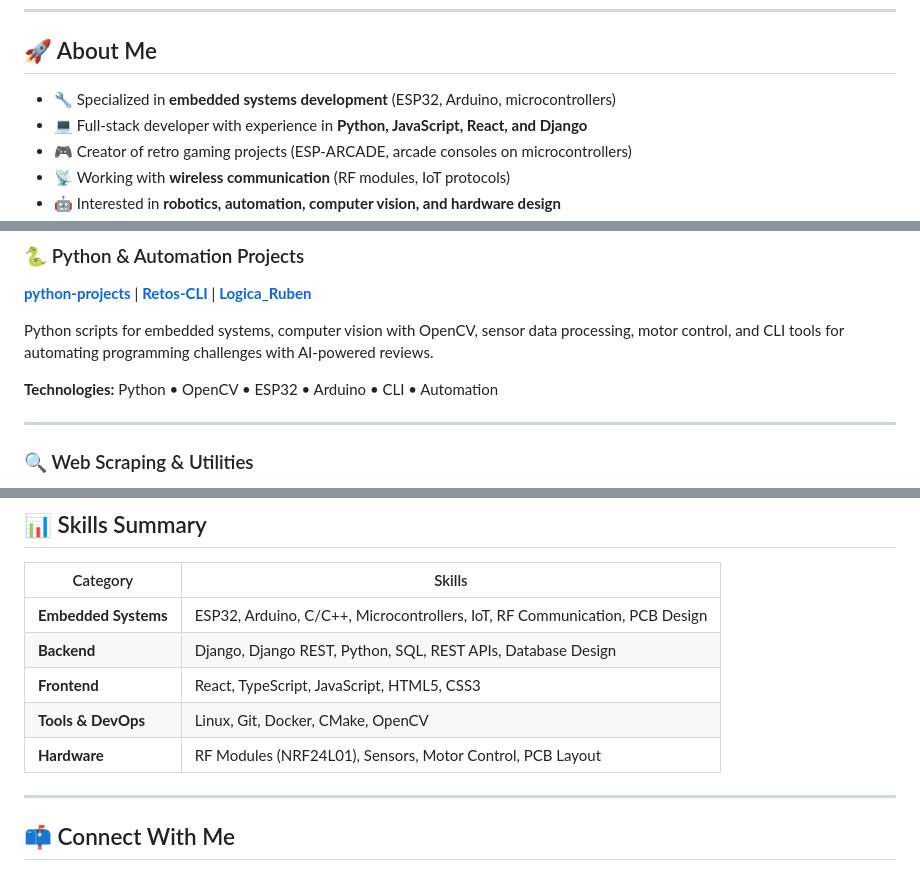
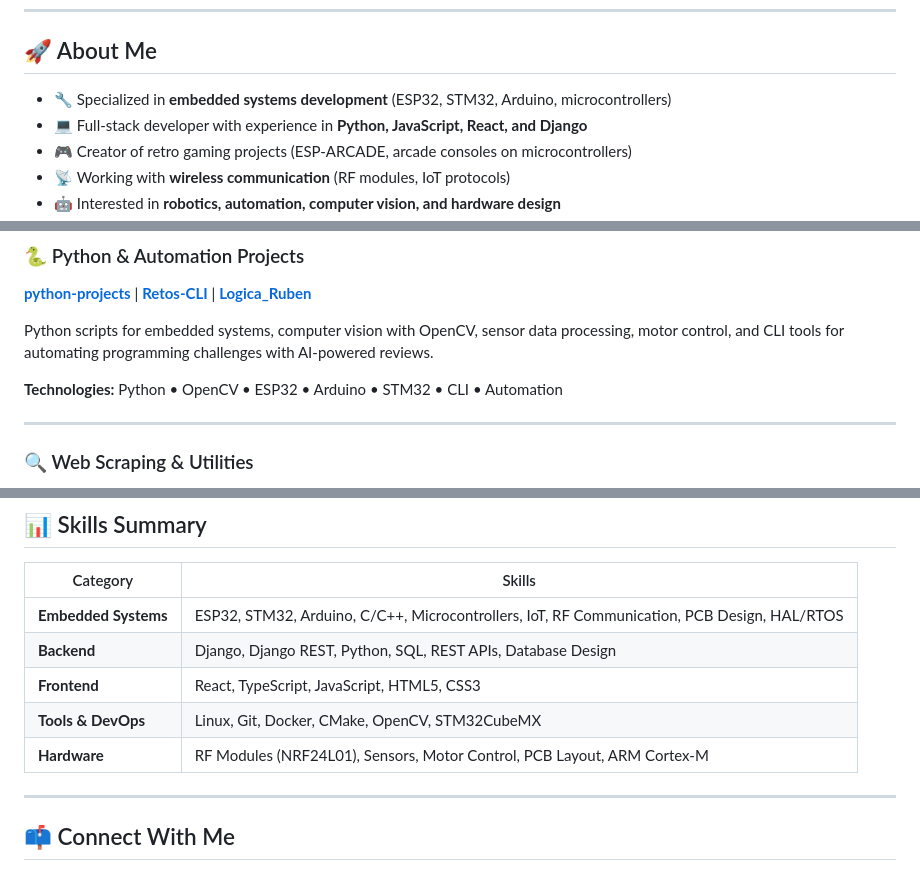
Before and after one commit to TwinCoyote/TwinCoyote, a Markdown page: README.md, 3 parts joined by grey strips. GitHub-like rendering.

Commit message:
Add STM32 to embedded systems section

```diff
--- a/README.md
+++ b/README.md
@@ -18,7 +18,7 @@
 
 ## 🚀 About Me
 
-- 🔧 Specialized in **embedded systems development** (ESP32, Arduino, microcontrollers)
+- 🔧 Specialized in **embedded systems development** (ESP32, STM32, Arduino, microcontrollers)
 - 💻 Full-stack developer with experience in **Python, JavaScript, React, and Django**
 - 🎮 Creator of retro gaming projects (ESP-ARCADE, arcade consoles on microcontrollers)
 - 📡 Working with **wireless communication** (RF modules, IoT protocols)
@@ -121,7 +122,7 @@ Personal portfolio and modern React applications. Showcasing web development ski
 Python scripts for embedded systems, computer vision with OpenCV, sensor data processing, motor control, and CLI tools for automating programming challenges with AI-powered reviews.
 </p>
 
-**Technologies:** Python • OpenCV • ESP32 • Arduino • CLI • Automation
+**Technologies:** Python • OpenCV • ESP32 • Arduino • STM32 • CLI • Automation
 
 ---
 
@@ -141,11 +142,11 @@ Web scraping tool for extracting song lyrics from websites with powerful search
 
 | Category | Skills |
 |----------|--------|
-| **Embedded Systems** | ESP32, Arduino, C/C++, Microcontrollers, IoT, RF Communication, PCB Design |
+| **Embedded Systems** | ESP32, STM32, Arduino, C/C++, Microcontrollers, IoT, RF Communication, PCB Design, HAL/RTOS |
 | **Backend** | Django, Django REST, Python, SQL, REST APIs, Database Design |
 | **Frontend** | React, TypeScript, JavaScript, HTML5, CSS3 |
-| **Tools & DevOps** | Linux, Git, Docker, CMake, OpenCV |
-| **Hardware** | RF Modules (NRF24L01), Sensors, Motor Control, PCB Layout |
+| **Tools & DevOps** | Linux, Git, Docker, CMake, OpenCV, STM32CubeMX |
+| **Hardware** | RF Modules (NRF24L01), Sensors, Motor Control, PCB Layout, ARM Cortex-M |
 
 ---
 
```
Also changed, not shown: other parts of README.md (+2 -1 lines).
